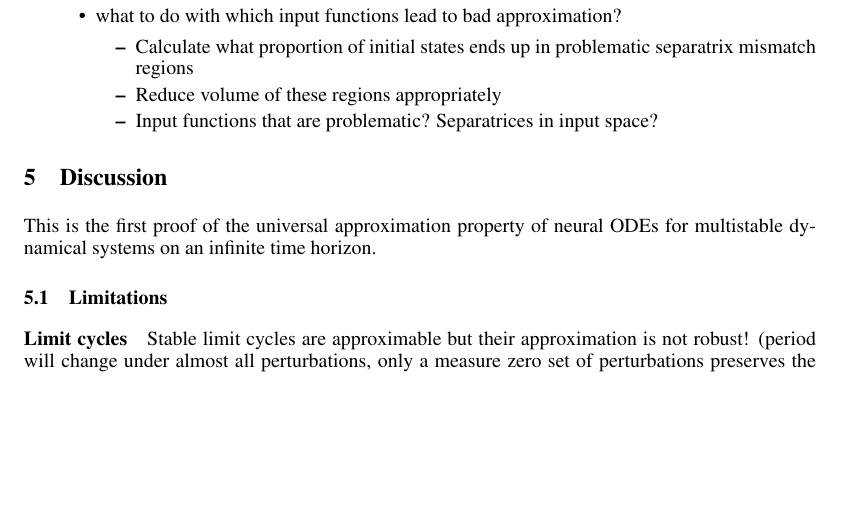
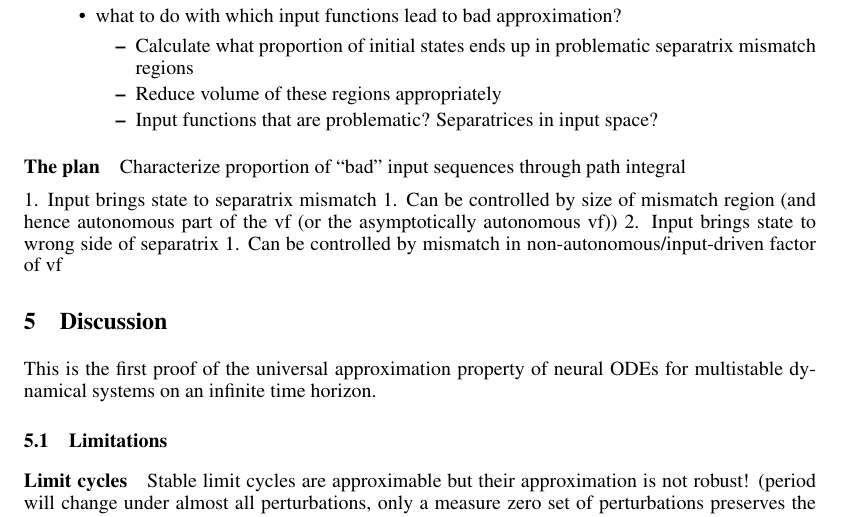
Before and after one commit to Asagodi/topological_diversity, a LaTeX document (density/ss_density.tex): part of page 14 of 43, cut so that both start at the same text, the shorter picture padded with empty space. Compiled offline with pdfLaTeX.

Commit message:
input-driven plan

```diff
--- a/density/ss_density.tex
+++ b/density/ss_density.tex
@@ -1100,7 +1100,13 @@ With this we can capture what proportion of inputs lead the system to the separa
 \end{itemize}
 
 
-
+\paragraph{The plan}
+Characterize proportion of “bad” input sequences through path integral
+
+1. Input brings state to separatrix mismatch
+    1. Can be controlled by size of mismatch region (and hence autonomous part of the vf (or the asymptotically autonomous vf))
+2. Input brings state to wrong side of separatrix
+    1. Can be controlled by mismatch in non-autonomous/input-driven factor of vf
 
 
 %%%%%%%%%%%%%%%%%%%%%%%%%%%%%%%%%
```
